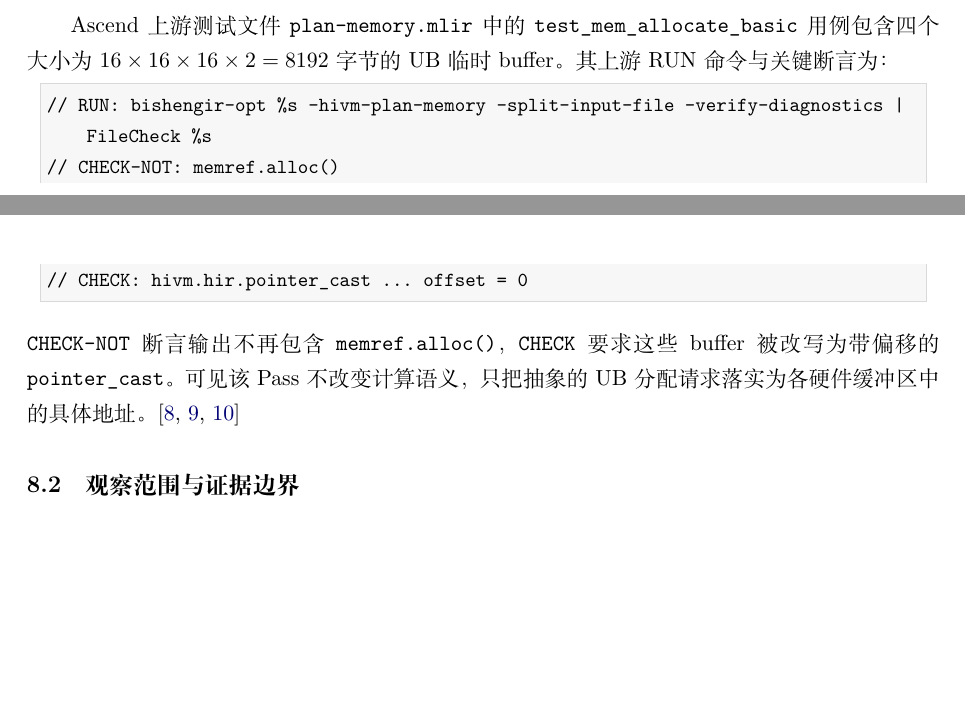
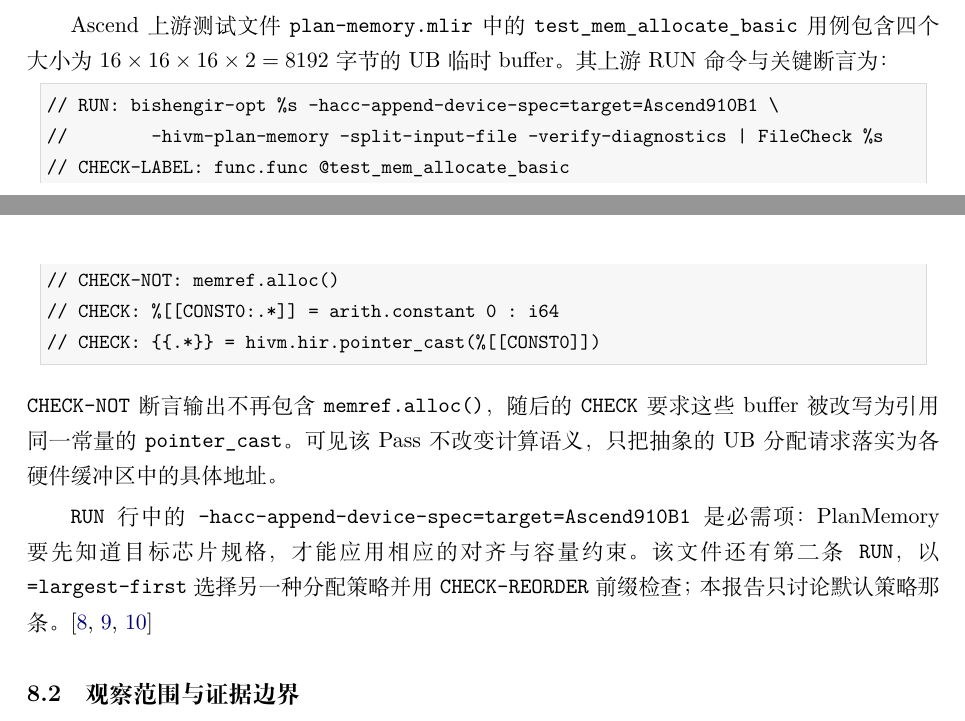
Before and after one commit to LIZZYGREAT/Complier-lab, a LaTeX document (report/report.tex): two parts of pages 15 and 16 of 18, joined at a grey line, cut so that both start at the same text, the shorter picture padded with empty space. Compiled offline with XeLaTeX.

Commit message:
stage8: restore the required flag in the PlanMemory RUN line
The saved Upstream RUN command had been simplified to
"bishengir-opt %s -hivm-plan-memory ...", dropping
-hacc-append-device-spec=target=Ascend910B1. That flag is required:
PlanMemory needs the target chip spec to apply alignment and capacity
constraints, so the command as quoted would not have run.

Found by checking a real AscendNPU-IR checkout rather than the quoted
excerpt. The same simplification appeared in the analysis note, the
stage 8 record and the report; all four are corrected, and the excerpt
now also records the source commit and the second RUN line that selects
plan-memory-strategy=largest-first.

Co-Authored-By: Claude Code <noreply@anthropic.com>

```diff
--- a/report/report.tex
+++ b/report/report.tex
@@ -692,11 +692,16 @@
 Ascend 上游测试文件 \code{plan-memory.mlir} 中的 \texttt{test\allowbreak\_mem\allowbreak\_allocate\allowbreak\_basic} 用例包含四个大小为 $16\times16\times16\times2=8192$ 字节的 UB 临时 buffer。其上游 RUN 命令与关键断言为：
 
 \begin{lstlisting}
-// RUN: bishengir-opt %s -hivm-plan-memory -split-input-file -verify-diagnostics | FileCheck %s
+// RUN: bishengir-opt %s -hacc-append-device-spec=target=Ascend910B1 \
+//        -hivm-plan-memory -split-input-file -verify-diagnostics | FileCheck %s
+// CHECK-LABEL: func.func @test_mem_allocate_basic
 // CHECK-NOT: memref.alloc()
-// CHECK: hivm.hir.pointer_cast ... offset = 0
+// CHECK: %[[CONST0:.*]] = arith.constant 0 : i64
+// CHECK: {{.*}} = hivm.hir.pointer_cast(%[[CONST0]])
 \end{lstlisting}
-\code{CHECK-NOT} 断言输出不再包含 \code{memref.alloc()}，\code{CHECK} 要求这些 buffer 被改写为带偏移的 \code{pointer_cast}。可见该 Pass 不改变计算语义，只把抽象的 UB 分配请求落实为各硬件缓冲区中的具体地址。\cite{ascend-planmemory,ascend-passes,ascend-planmemory-test}
+\code{CHECK-NOT} 断言输出不再包含 \code{memref.alloc()}，随后的 \code{CHECK} 要求这些 buffer 被改写为引用同一常量的 \code{pointer_cast}。可见该 Pass 不改变计算语义，只把抽象的 UB 分配请求落实为各硬件缓冲区中的具体地址。
+
+\code{RUN} 行中的 \code{-hacc-append-device-spec=target=Ascend910B1} 是必需项：PlanMemory 要先知道目标芯片规格，才能应用相应的对齐与容量约束。该文件还有第二条 \code{RUN}，以 \code{=largest-first} 选择另一种分配策略并用 \code{CHECK-REORDER} 前缀检查；本报告只讨论默认策略那条。\cite{ascend-planmemory,ascend-passes,ascend-planmemory-test}
 
 \subsection{观察范围与证据边界}
 
```
Also changed, not shown: mlir/analysis/plan_memory_analysis.md (+3 -1 lines), records/08_mlir_exploration.md (+1 -1 lines), report/report.pdf, 3 other files.
